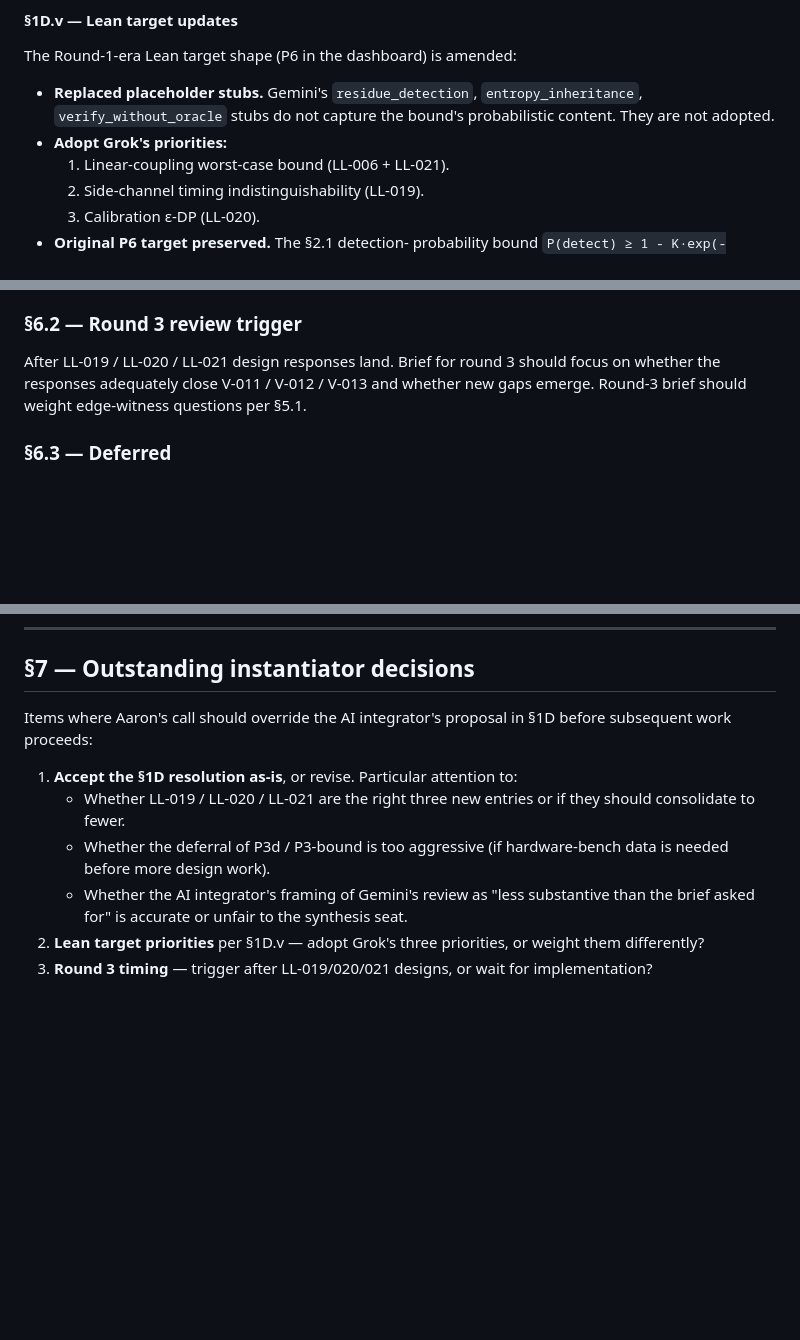
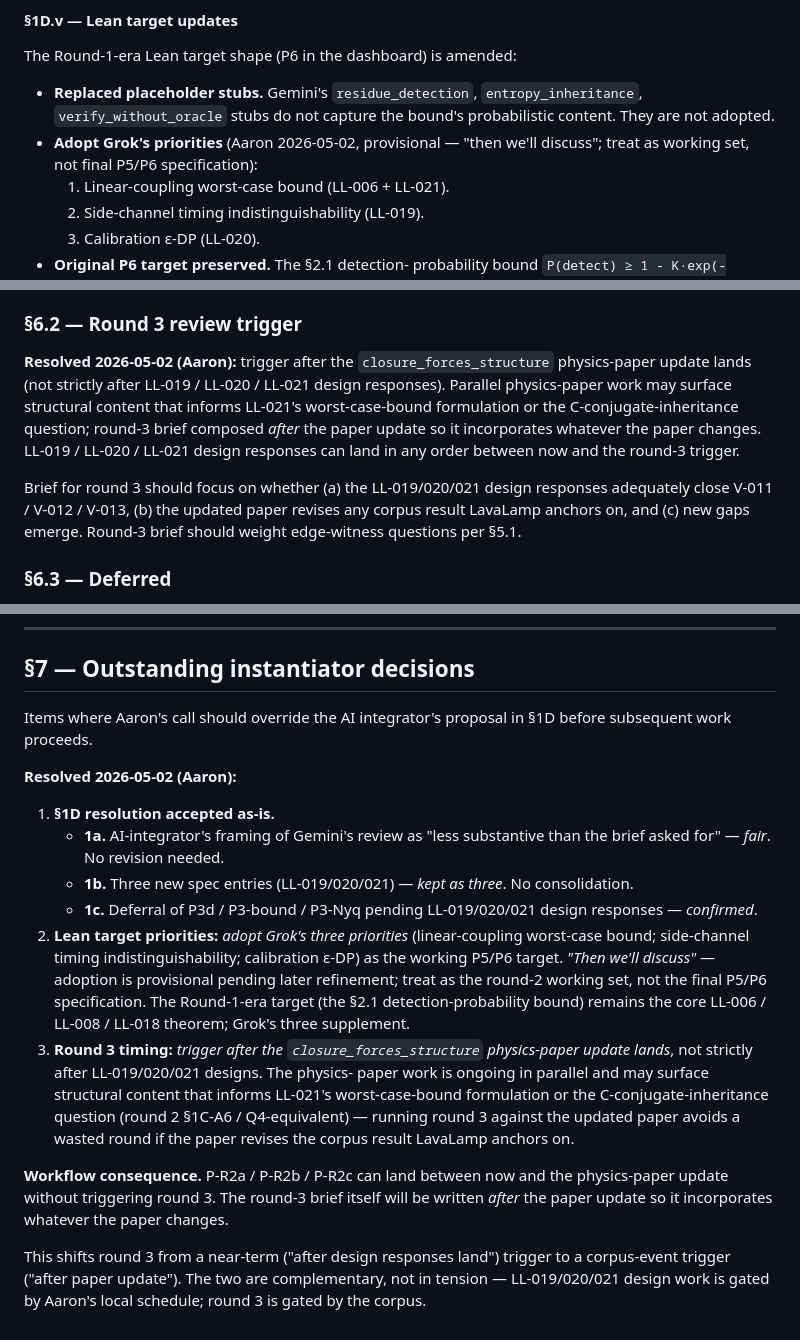
Before and after one commit to IridiumSoftware/lavalamp, a Markdown page: docs/synthesis_team_round2_companion.md, 3 parts joined by grey strips. Rendered like a GitHub page; blank space fills up the shorter version.

```diff
--- a/docs/synthesis_team_round2_companion.md
+++ b/docs/synthesis_team_round2_companion.md
@@ -343,7 +343,9 @@ amended:
   `residue_detection`, `entropy_inheritance`,
   `verify_without_oracle` stubs do not capture the bound's
   probabilistic content. They are not adopted.
-- **Adopt Grok's priorities:**
+- **Adopt Grok's priorities** (Aaron 2026-05-02, provisional —
+  "then we'll discuss"; treat as working set, not final P5/P6
+  specification):
   1. Linear-coupling worst-case bound (LL-006 + LL-021).
   2. Side-channel timing indistinguishability (LL-019).
   3. Calibration ε-DP (LL-020).
@@ -546,9 +548,20 @@ Three design sessions, similar in shape to P2 sub-items:
 
 ### §6.2 — Round 3 review trigger
 
-After LL-019 / LL-020 / LL-021 design responses land. Brief
-for round 3 should focus on whether the responses adequately
-close V-011 / V-012 / V-013 and whether new gaps emerge.
+**Resolved 2026-05-02 (Aaron):** trigger after the
+`closure_forces_structure` physics-paper update lands (not
+strictly after LL-019 / LL-020 / LL-021 design responses).
+Parallel physics-paper work may surface structural content
+that informs LL-021's worst-case-bound formulation or the
+C-conjugate-inheritance question; round-3 brief composed
+*after* the paper update so it incorporates whatever the
+paper changes. LL-019 / LL-020 / LL-021 design responses can
+land in any order between now and the round-3 trigger.
+
+Brief for round 3 should focus on whether (a) the
+LL-019/020/021 design responses adequately close V-011 /
+V-012 / V-013, (b) the updated paper revises any corpus
+result LavaLamp anchors on, and (c) new gaps emerge.
 Round-3 brief should weight edge-witness questions per §5.1.
 
 ### §6.3 — Deferred
@@ -580,20 +593,44 @@ within 2 weeks of 2026-05-02"`.
 ## §7 — Outstanding instantiator decisions
 
 Items where Aaron's call should override the AI integrator's
-proposal in §1D before subsequent work proceeds:
+proposal in §1D before subsequent work proceeds.
 
-1. **Accept the §1D resolution as-is**, or revise. Particular
-   attention to:
-   - Whether LL-019 / LL-020 / LL-021 are the right
-     three new entries or if they should consolidate to
-     fewer.
-   - Whether the deferral of P3d / P3-bound is too
-     aggressive (if hardware-bench data is needed before
-     more design work).
-   - Whether the AI integrator's framing of Gemini's review
-     as "less substantive than the brief asked for" is
-     accurate or unfair to the synthesis seat.
-2. **Lean target priorities** per §1D.v — adopt Grok's three
-   priorities, or weight them differently?
-3. **Round 3 timing** — trigger after LL-019/020/021
-   designs, or wait for implementation?
+**Resolved 2026-05-02 (Aaron):**
+
+1. **§1D resolution accepted as-is.**
+   - **1a.** AI-integrator's framing of Gemini's review as
+     "less substantive than the brief asked for" — *fair*. No
+     revision needed.
+   - **1b.** Three new spec entries (LL-019/020/021) — *kept
+     as three*. No consolidation.
+   - **1c.** Deferral of P3d / P3-bound / P3-Nyq pending
+     LL-019/020/021 design responses — *confirmed*.
+2. **Lean target priorities:** *adopt Grok's three priorities*
+   (linear-coupling worst-case bound; side-channel timing
+   indistinguishability; calibration ε-DP) as the working
+   P5/P6 target. *"Then we'll discuss"* — adoption is
+   provisional pending later refinement; treat as the round-2
+   working set, not the final P5/P6 specification. The
+   Round-1-era target (the §2.1 detection-probability bound)
+   remains the core LL-006 / LL-008 / LL-018 theorem; Grok's
+   three supplement.
+3. **Round 3 timing:** *trigger after the
+   `closure_forces_structure` physics-paper update lands*,
+   not strictly after LL-019/020/021 designs. The physics-
+   paper work is ongoing in parallel and may surface
+   structural content that informs LL-021's worst-case-bound
+   formulation or the C-conjugate-inheritance question (round
+   2 §1C-A6 / Q4-equivalent) — running round 3 against the
+   updated paper avoids a wasted round if the paper revises
+   the corpus result LavaLamp anchors on.
+
+**Workflow consequence.** P-R2a / P-R2b / P-R2c can land
+between now and the physics-paper update without triggering
+round 3. The round-3 brief itself will be written *after* the
+paper update so it incorporates whatever the paper changes.
+
+This shifts round 3 from a near-term ("after design responses
+land") trigger to a corpus-event trigger ("after paper
+update"). The two are complementary, not in tension —
+LL-019/020/021 design work is gated by Aaron's local schedule;
+round 3 is gated by the corpus.
```
Also changed, not shown: changelog.md (+53 -0 lines), dashboard.md (+16 -3 lines).
